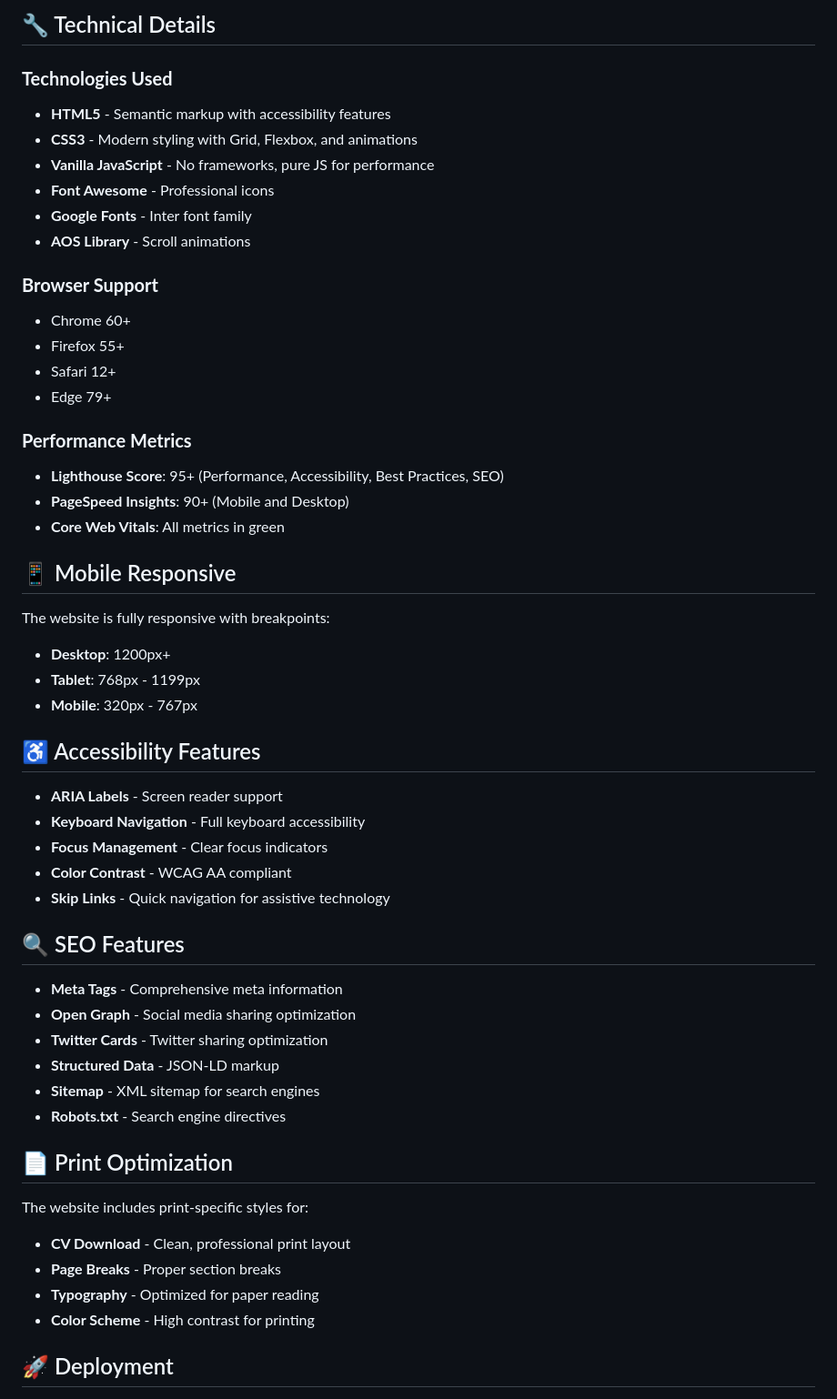
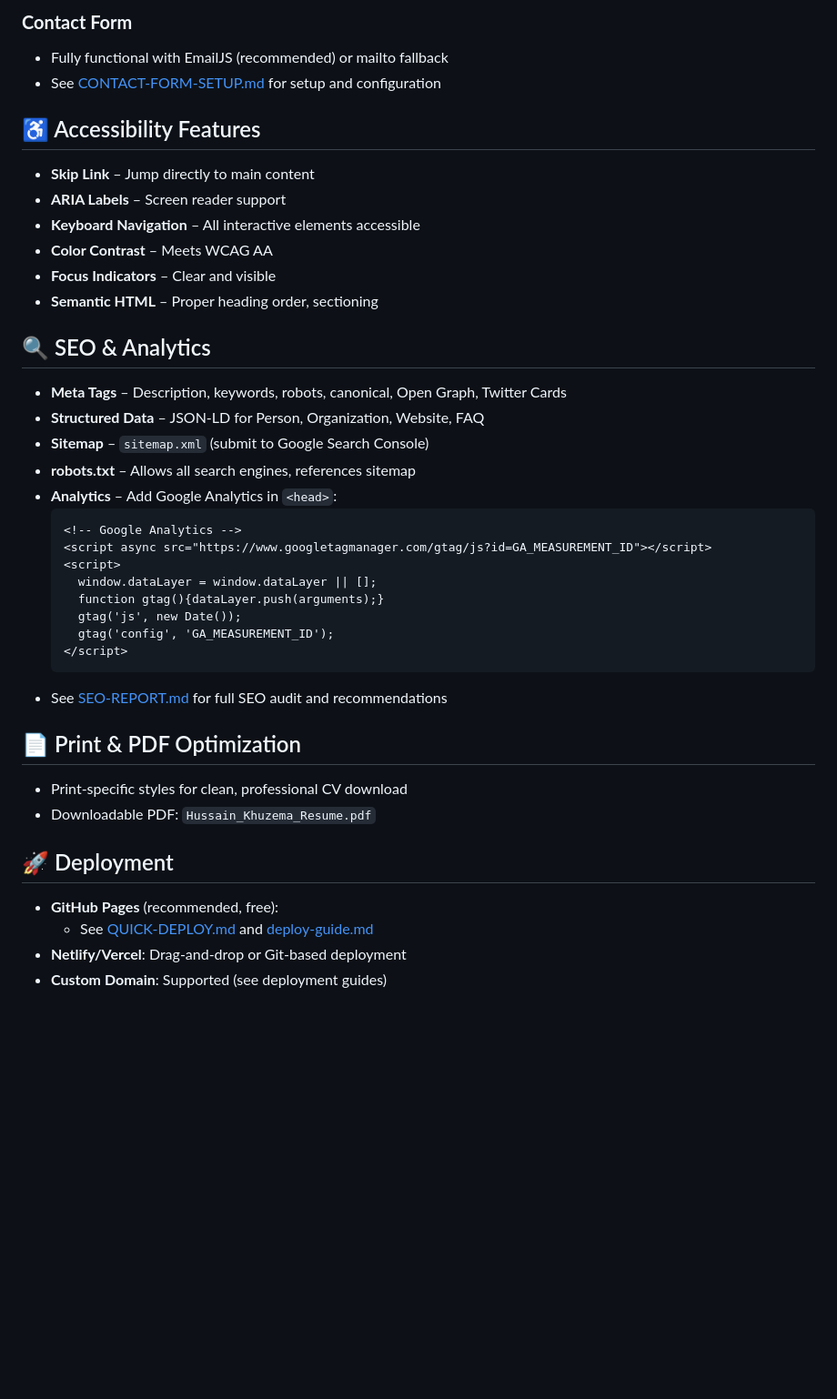
Before and after one commit to hussainpatan9/cv-website, a Markdown page: README.md, the part around one of its changes. Shown at 91% size. Drawn GitHub-style; blank space fills up the shorter version.

Commit message:
Update README.md: reflect all features, accessibility, SEO, deployment, and customization for CV website

````diff
--- a/README.md
+++ b/README.md
@@ -101,56 +102,41 @@ Update sections in `index.html`:
 
-## 🔧 Technical Details
-
-### **Technologies Used**
-- **HTML5** - Semantic markup with accessibility features
-- **CSS3** - Modern styling with Grid, Flexbox, and animations
-- **Vanilla JavaScript** - No frameworks, pure JS for performance
-- **Font Awesome** - Professional icons
-- **Google Fonts** - Inter font family
-- **AOS Library** - Scroll animations
-
-### **Browser Support**
-- Chrome 60+
-- Firefox 55+
-- Safari 12+
-- Edge 79+
-
-### **Performance Metrics**
-- **Lighthouse Score**: 95+ (Performance, Accessibility, Best Practices, SEO)
-- **PageSpeed Insights**: 90+ (Mobile and Desktop)
-- **Core Web Vitals**: All metrics in green
-
-## 📱 Mobile Responsive
-
-The website is fully responsive with breakpoints:
-- **Desktop**: 1200px+
-- **Tablet**: 768px - 1199px
-- **Mobile**: 320px - 767px
+### **Contact Form**
+- Fully functional with EmailJS (recommended) or mailto fallback
+- See [CONTACT-FORM-SETUP.md](CONTACT-FORM-SETUP.md) for setup and configuration
 
 ## ♿ Accessibility Features
+- **Skip Link** – Jump directly to main content
+- **ARIA Labels** – Screen reader support
+- **Keyboard Navigation** – All interactive elements accessible
+- **Color Contrast** – Meets WCAG AA
+- **Focus Indicators** – Clear and visible
+- **Semantic HTML** – Proper heading order, sectioning
 
-- **ARIA Labels** - Screen reader support
-- **Keyboard Navigation** - Full keyboard accessibility
-- **Focus Management** - Clear focus indicators
-- **Color Contrast** - WCAG AA compliant
-- **Skip Links** - Quick navigation for assistive technology
+## 🔍 SEO & Analytics
+- **Meta Tags** – Description, keywords, robots, canonical, Open Graph, Twitter Cards
+- **Structured Data** – JSON-LD for Person, Organization, Website, FAQ
+- **Sitemap** – `sitemap.xml` (submit to Google Search Console)
+- **robots.txt** – Allows all search engines, references sitemap
+- **Analytics** – Add Google Analytics in `<head>`:
+  ```html
+  <!-- Google Analytics -->
+  <script async src="https://www.googletagmanager.com/gtag/js?id=GA_MEASUREMENT_ID"></script>
+  <script>
+    window.dataLayer = window.dataLayer || [];
+    function gtag(){dataLayer.push(arguments);}
+    gtag('js', new Date());
+    gtag('config', 'GA_MEASUREMENT_ID');
+  </script>
+  ```
+- See [SEO-REPORT.md](SEO-REPORT.md) for full SEO audit and recommendations
 
-## 🔍 SEO Features
-
-- **Meta Tags** - Comprehensive meta information
-- **Open Graph** - Social media sharing optimization
-- **Twitter Cards** - Twitter sharing optimization
-- **Structured Data** - JSON-LD markup
-- **Sitemap** - XML sitemap for search engines
-- **Robots.txt** - Search engine directives
-
-## 📄 Print Optimization
-
-The website includes print-specific styles for:
-- **CV Download** - Clean, professional print layout
-- **Page Breaks** - Proper section breaks
-- **Typography** - Optimized for paper reading
-- **Color Scheme** - High contrast for printing
+## 📄 Print & PDF Optimization
+- Print-specific styles for clean, professional CV download
+- Downloadable PDF: `Hussain_Khuzema_Resume.pdf`
 
 ## 🚀 Deployment
+- **GitHub Pages** (recommended, free):
+  - See [QUICK-DEPLOY.md](QUICK-DEPLOY.md) and [deploy-guide.md](deploy-guide.md)
+- **Netlify/Vercel**: Drag-and-drop or Git-based deployment
+- **Custom Domain**: Supported (see deployment guides)
 
````
Also changed, not shown: other parts of README.md (+62 -94 lines).
